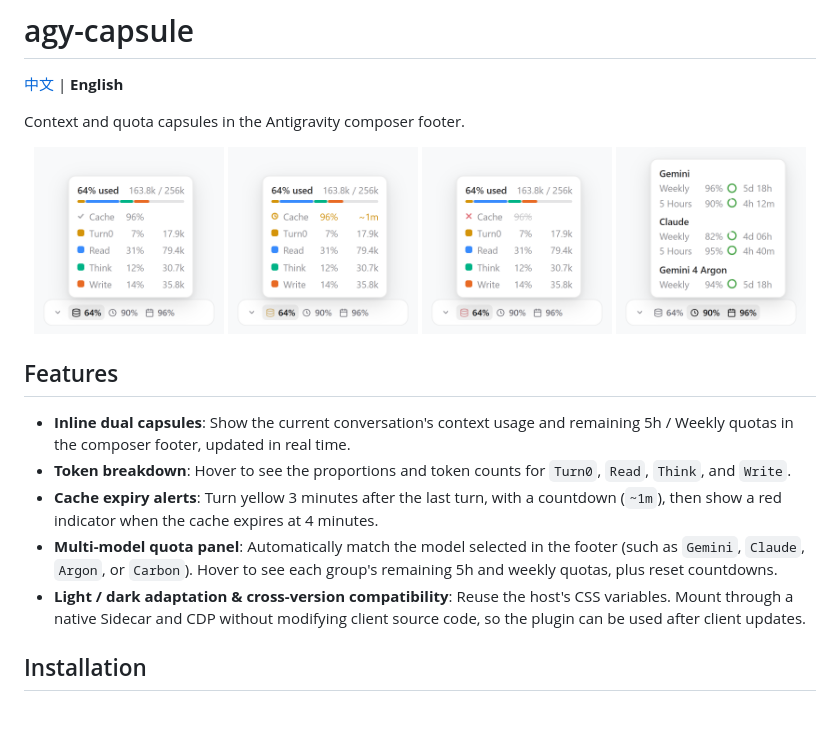
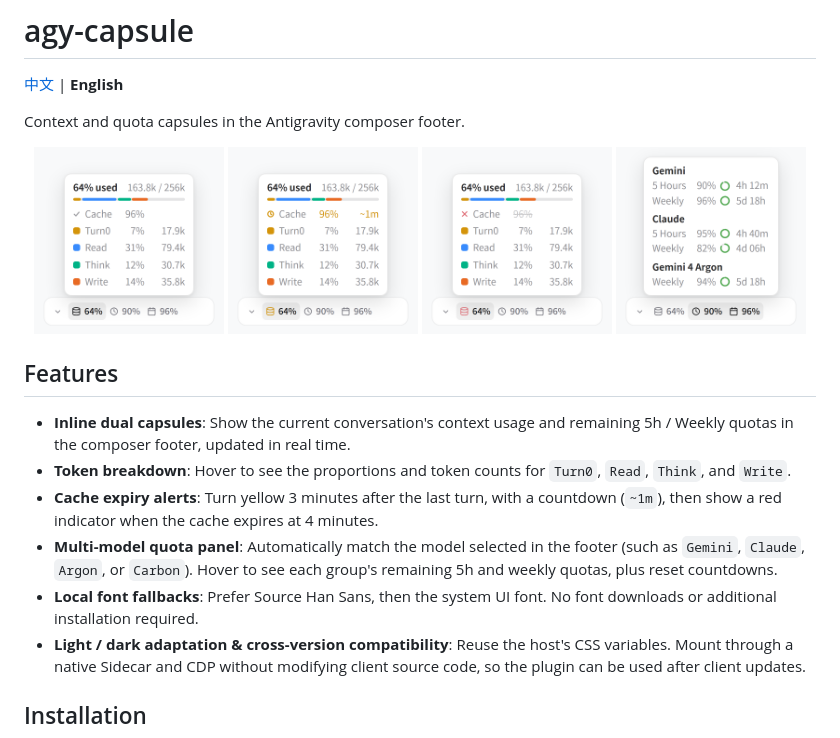
Before and after one commit to Angelyeye/agy-capsule-codex, a Markdown page: README.en.md, the part around the change. GitHub-like rendering; pictures changed too: assets/ctx-expired-light.png, assets/ctx-light.png, assets/ctx-warning-light.png; blank space fills up the shorter version.

```diff
--- a/README.en.md
+++ b/README.en.md
@@ -17,6 +17,7 @@ Context and quota capsules in the Antigravity composer footer.
 - **Token breakdown**: Hover to see the proportions and token counts for `Turn0`, `Read`, `Think`, and `Write`.
 - **Cache expiry alerts**: Turn yellow 3 minutes after the last turn, with a countdown (`~1m`), then show a red indicator when the cache expires at 4 minutes.
 - **Multi-model quota panel**: Automatically match the model selected in the footer (such as `Gemini`, `Claude`, `Argon`, or `Carbon`). Hover to see each group's remaining 5h and weekly quotas, plus reset countdowns.
+- **Local font fallbacks**: Prefer Source Han Sans, then the system UI font. No font downloads or additional installation required.
 - **Light / dark adaptation & cross-version compatibility**: Reuse the host's CSS variables. Mount through a native Sidecar and CDP without modifying client source code, so the plugin can be used after client updates.
 
 ## Installation
```
Also changed, not shown: README.md (+1 -0 lines), agy-capsule/README.md (+1 -0 lines), assets/ctx-dark.png, assets/quota-dark.png, 2 other files.
